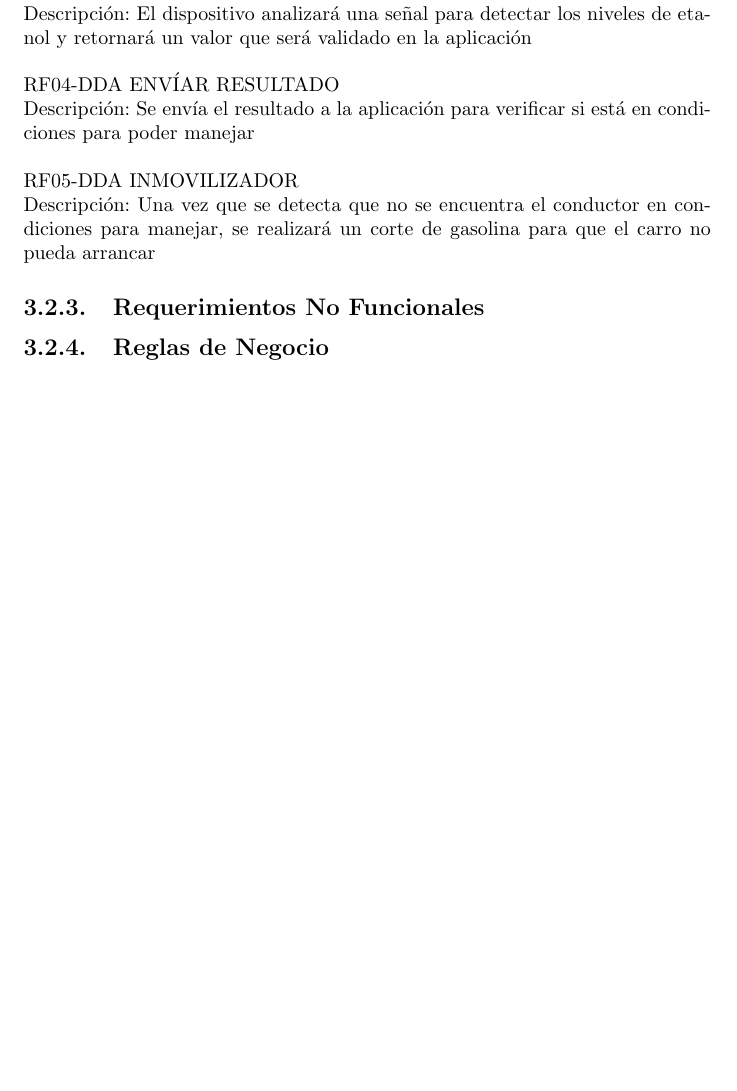
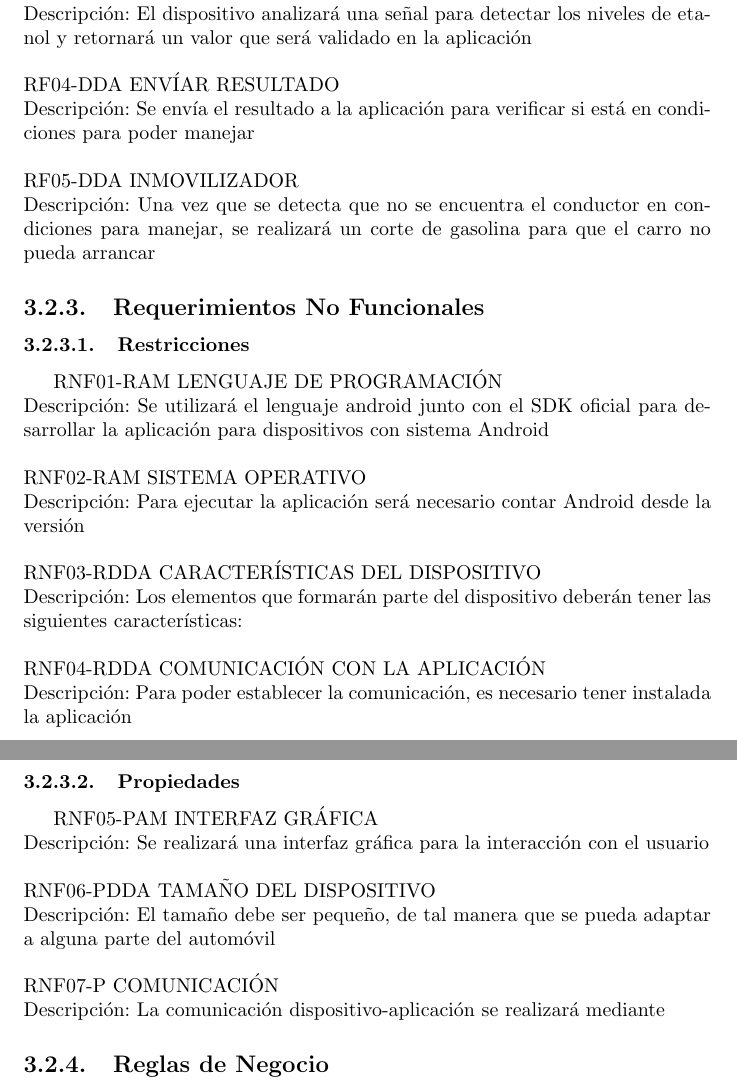
Before and after one commit to Pollaso/MobileApp-2016-B030, a LaTeX thesis (Documentation/Tesis/principal.tex, which reads Documentation/Tesis/Capitulo3/no_funcionales.tex): part of page 17 of 21 before the commit and two parts of pages 17 and 18 of 22 after it, the two joined at a grey line, cut so that both start at the same text, the shorter picture padded with empty space. Compiled offline with pdfLaTeX.

Commit message:
Update no_funcionales.tex

```diff
--- a/Documentation/Tesis/Capitulo3/no_funcionales.tex
+++ b/Documentation/Tesis/Capitulo3/no_funcionales.tex
@@ -1 +1,23 @@
 \subsection{Requerimientos No Funcionales}
+
+  \subsubsection{Restricciones}
+
+  RNF01-RAM  LENGUAJE DE PROGRAMACIÓN
+  \\Descripción: Se utilizará el lenguaje android junto con el SDK oficial para desarrollar la aplicación
+  para dispositivos con sistema Android
+  \\ \\RNF02-RAM  SISTEMA OPERATIVO
+  \\Descripción: Para ejecutar la aplicación será necesario contar Android desde la versión
+  \\ \\RNF03-RDDA CARACTERÍSTICAS DEL DISPOSITIVO
+  \\Descripción: Los elementos que formarán parte del dispositivo deberán tener las siguientes características:
+  \\ \\RNF04-RDDA COMUNICACIÓN CON LA APLICACIÓN
+  \\Descripción: Para poder establecer la comunicación, es necesario tener instalada la aplicación
+
+
+  \subsubsection{Propiedades}
+
+  RNF05-PAM INTERFAZ GRÁFICA
+  \\Descripción: Se realizará una interfaz gráfica para la interacción con el usuario
+  \\ \\RNF06-PDDA  TAMAÑO DEL DISPOSITIVO
+  \\Descripción: El tamaño debe ser pequeño, de tal manera que se pueda adaptar a alguna parte del automóvil
+  \\ \\RNF07-P     COMUNICACIÓN
+  \\Descripción: La comunicación dispositivo-aplicación se realizará mediante
```
